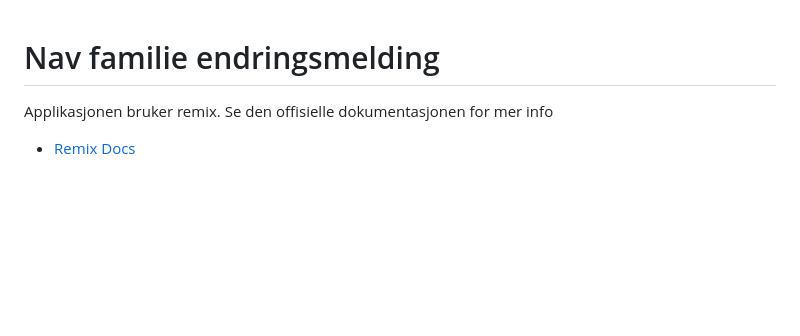
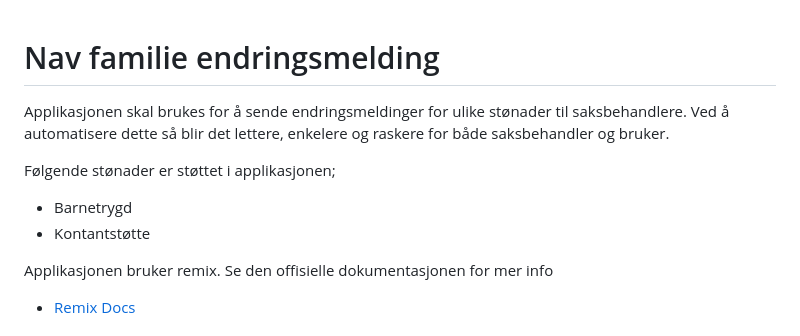
Before and after one commit to bekk/nav-familie-endringsmelding, a Markdown page: README.md, the part around the change. GitHub-like rendering; blank space fills up the shorter version.

Commit message:
Skal legge til en liten introduksjon i README.md

```diff
--- a/README.md
+++ b/README.md
@@ -1,4 +1,11 @@
 # Nav familie endringsmelding
+
+Applikasjonen skal brukes for å sende endringsmeldinger for ulike stønader til saksbehandlere. Ved å automatisere dette så blir det lettere, enkelere og raskere for både saksbehandler og bruker.
+
+Følgende stønader er støttet i applikasjonen;
+
+- Barnetrygd
+- Kontantstøtte
 
 Applikasjonen bruker remix. Se den offisielle dokumentasjonen for mer info
 
```
